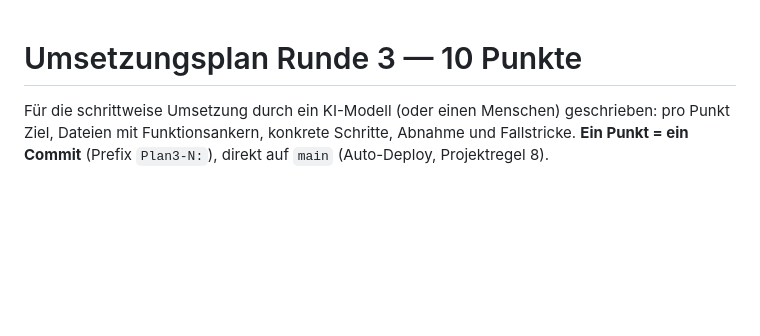
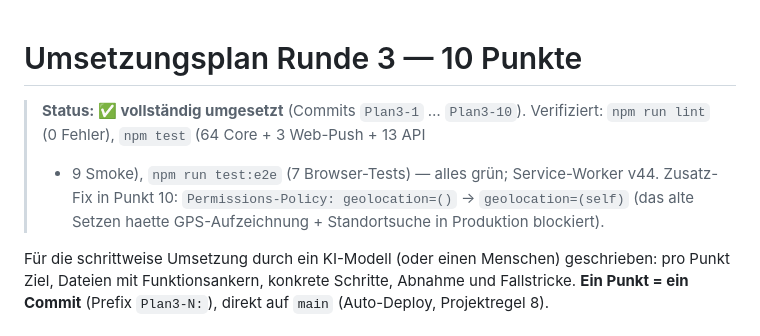
Before and after one commit to Klaus09878/smart-home-dashboard, a Markdown page: PLAN3.md, the part around the change. Drawn GitHub-style; blank space fills up the shorter version.

```diff
--- a/PLAN3.md
+++ b/PLAN3.md
@@ -1,4 +1,10 @@
 # Umsetzungsplan Runde 3 — 10 Punkte
+
+> **Status: ✅ vollständig umgesetzt** (Commits `Plan3-1` … `Plan3-10`).
+> Verifiziert: `npm run lint` (0 Fehler), `npm test` (64 Core + 3 Web-Push + 13 API
+> + 9 Smoke), `npm run test:e2e` (7 Browser-Tests) — alles grün; Service-Worker v44.
+> Zusatz-Fix in Punkt 10: `Permissions-Policy: geolocation=()` → `geolocation=(self)`
+> (das alte Setzen haette GPS-Aufzeichnung + Standortsuche in Produktion blockiert).
 
 Für die schrittweise Umsetzung durch ein KI-Modell (oder einen Menschen) geschrieben:
 pro Punkt Ziel, Dateien mit Funktionsankern, konkrete Schritte, Abnahme und Fallstricke.
```
Also changed, not shown: README.md (+1 -1 lines).
